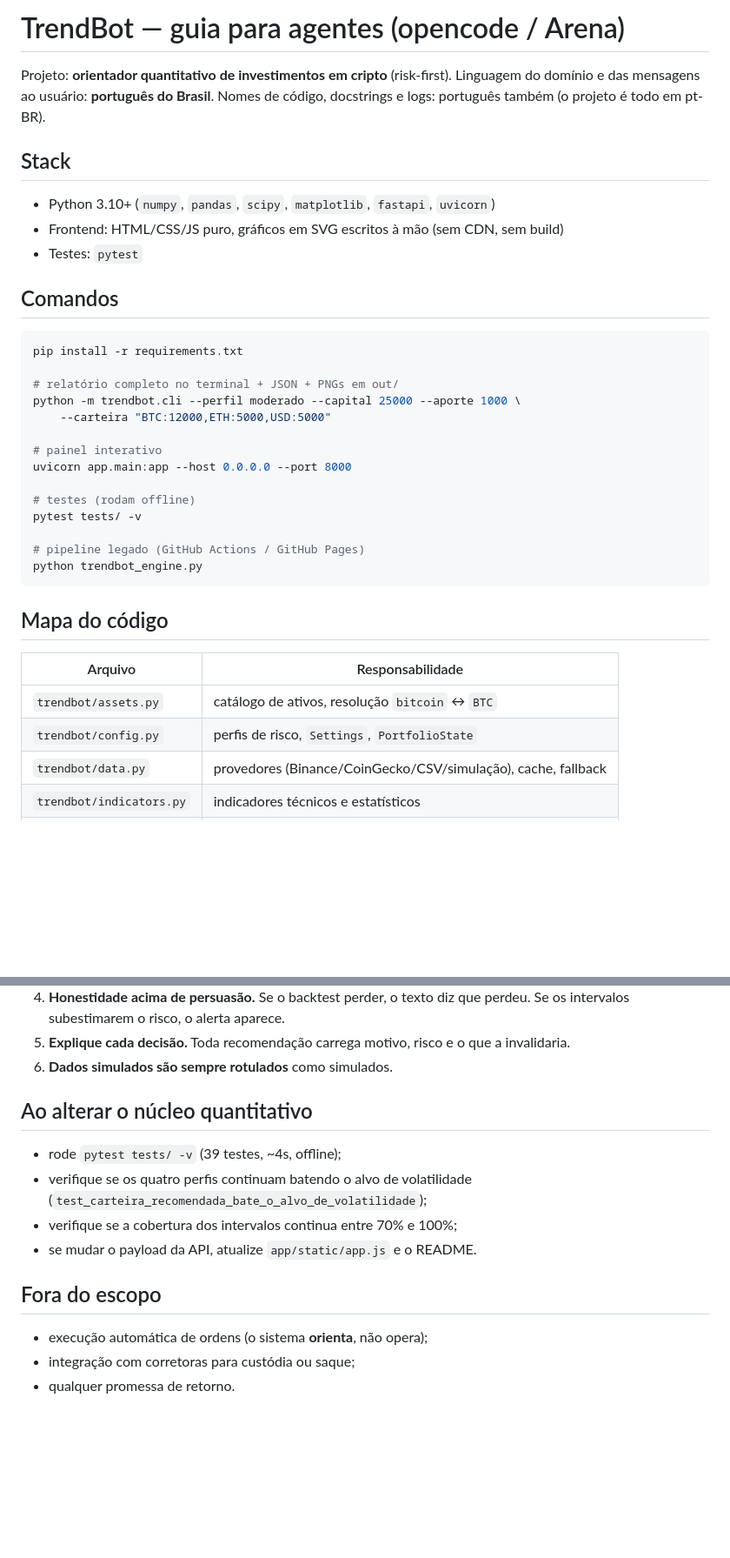
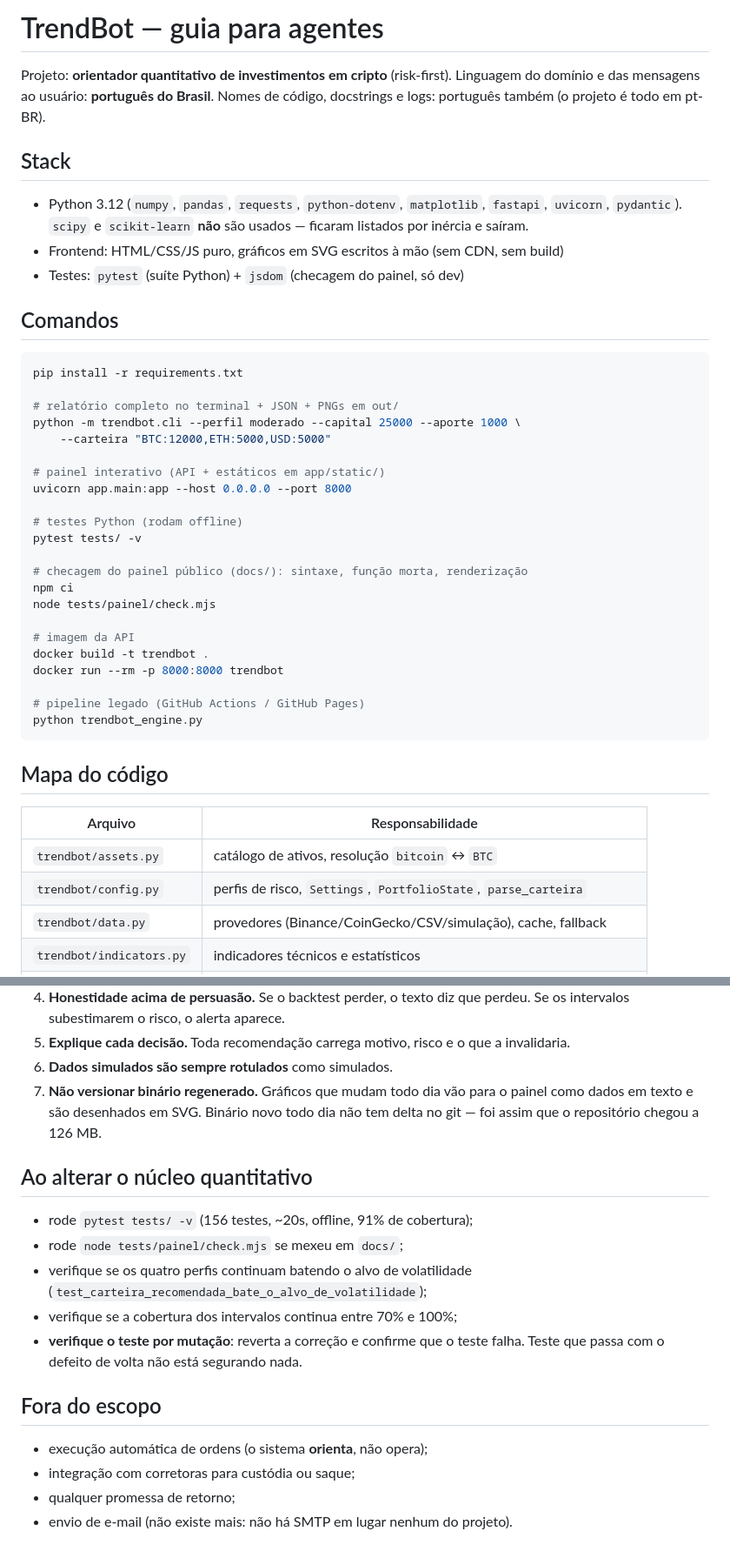
Before and after one commit to evertonldesouza/TrendBot, a Markdown page: AGENTS.md, 2 parts joined by grey strips. Shown at 87% size. GitHub-like rendering; blank space fills up the shorter version.

Commit message:
Guia do projeto: tira a marca da ferramenta e atualiza o que envelheceu
O título dizia "guia para agentes (opencode / Arena)" — a marca da ferramenta
não é informação do projeto, e o guia é lido por quem chega no repositório.

Aproveitei para corrigir o que ficou errado desde a última escrita, porque um
guia desatualizado é pior que nenhum: ele ensina com confiança o que não é mais
verdade.

- `scipy` e `scikit-learn` saíram: não são importados em lugar nenhum, ficaram
  listados por inércia de quando o modelo era Prophet;
- Python 3.10+ → 3.12 (é o que o CI usa);
- "39 testes, ~4s" → 156 testes, ~20s, 91% de cobertura;
- entraram `docs/` (painel público do Pages), `tests/painel/check.mjs`, o
  Dockerfile e `parse_carteira`;
- a seção de comandos ganhou a checagem do painel e o `docker build`;
- "Fora do escopo" agora diz que não existe mais e-mail, que era justamente o
  tipo de coisa que o guia antigo sugeria existir.

**Achei uma coisa que não está no diff e vale registrar:** existem DOIS painéis
independentes — `app/static/` (servido pela API) e `docs/` (Pages) — que não
compartilham código e não são mantidos em sincronia por nada além de quem mexe.
Conferi o da API e ele está limpo (sem Prophet, sem link para PNG), mas o risco
de consertar num e esquecer o outro é real, então virou uma seção no guia.

Regra 7 nova: não versionar binário regenerado. É o que levou o repositório a
126 MB e custaria caro reaprender.

Co-authored-by: arena-agent <297053741+arena-agent@users.noreply.github.com>

```diff
--- a/AGENTS.md
+++ b/AGENTS.md
@@ -1,4 +1,4 @@
-# TrendBot — guia para agentes (opencode / Arena)
+# TrendBot — guia para agentes
 
 Projeto: **orientador quantitativo de investimentos em cripto** (risk-first).
 Linguagem do domínio e das mensagens ao usuário: **português do Brasil**.
@@ -6,9 +6,11 @@ Nomes de código, docstrings e logs: português também (o projeto é todo em pt
 
 ## Stack
 
-- Python 3.10+ (`numpy`, `pandas`, `scipy`, `matplotlib`, `fastapi`, `uvicorn`)
+- Python 3.12 (`numpy`, `pandas`, `requests`, `python-dotenv`, `matplotlib`,
+  `fastapi`, `uvicorn`, `pydantic`). `scipy` e `scikit-learn` **não** são usados
+  — ficaram listados por inércia e saíram.
 - Frontend: HTML/CSS/JS puro, gráficos em SVG escritos à mão (sem CDN, sem build)
-- Testes: `pytest`
+- Testes: `pytest` (suíte Python) + `jsdom` (checagem do painel, só dev)
 
 ## Comandos
 
@@ -19,11 +21,19 @@ pip install -r requirements.txt
 python -m trendbot.cli --perfil moderado --capital 25000 --aporte 1000 \
     --carteira "BTC:12000,ETH:5000,USD:5000"
 
-# painel interativo
+# painel interativo (API + estáticos em app/static/)
 uvicorn app.main:app --host 0.0.0.0 --port 8000
 
-# testes (rodam offline)
+# testes Python (rodam offline)
 pytest tests/ -v
+
+# checagem do painel público (docs/): sintaxe, função morta, renderização
+npm ci
+node tests/painel/check.mjs
+
+# imagem da API
+docker build -t trendbot .
+docker run --rm -p 8000:8000 trendbot
 
 # pipeline legado (GitHub Actions / GitHub Pages)
 python trendbot_engine.py
@@ -34,7 +44,7 @@ python trendbot_engine.py
 | Arquivo | Responsabilidade |
 |---|---|
 | `trendbot/assets.py` | catálogo de ativos, resolução `bitcoin` ↔ `BTC` |
-| `trendbot/config.py` | perfis de risco, `Settings`, `PortfolioState` |
+| `trendbot/config.py` | perfis de risco, `Settings`, `PortfolioState`, `parse_carteira` |
 | `trendbot/data.py` | provedores (Binance/CoinGecko/CSV/simulação), cache, fallback |
 | `trendbot/indicators.py` | indicadores técnicos e estatísticos |
 | `trendbot/forecast.py` | features, ridge, walk-forward, quantis de erro |
@@ -61,17 +82,23 @@ python trendbot_engine.py
 5. **Explique cada decisão.** Toda recomendação carrega motivo, risco e o que a
    invalidaria.
 6. **Dados simulados são sempre rotulados** como simulados.
+7. **Não versionar binário regenerado.** Gráficos que mudam todo dia vão para o
+   painel como dados em texto e são desenhados em SVG. Binário novo todo dia não
+   tem delta no git — foi assim que o repositório chegou a 126 MB.
 
 ## Ao alterar o núcleo quantitativo
 
-- rode `pytest tests/ -v` (39 testes, ~4s, offline);
+- rode `pytest tests/ -v` (156 testes, ~20s, offline, 91% de cobertura);
+- rode `node tests/painel/check.mjs` se mexeu em `docs/`;
 - verifique se os quatro perfis continuam batendo o alvo de volatilidade
   (`test_carteira_recomendada_bate_o_alvo_de_volatilidade`);
 - verifique se a cobertura dos intervalos continua entre 70% e 100%;
-- se mudar o payload da API, atualize `app/static/app.js` e o README.
+- **verifique o teste por mutação**: reverta a correção e confirme que o teste
+  falha. Teste que passa com o defeito de volta não está segurando nada.
 
 ## Fora do escopo
 
 - execução automática de ordens (o sistema **orienta**, não opera);
 - integração com corretoras para custódia ou saque;
-- qualquer promessa de retorno.
+- qualquer promessa de retorno;
+- envio de e-mail (não existe mais: não há SMTP em lugar nenhum do projeto).
```
Also changed, not shown: other parts of AGENTS.md (+12 -1 lines).
